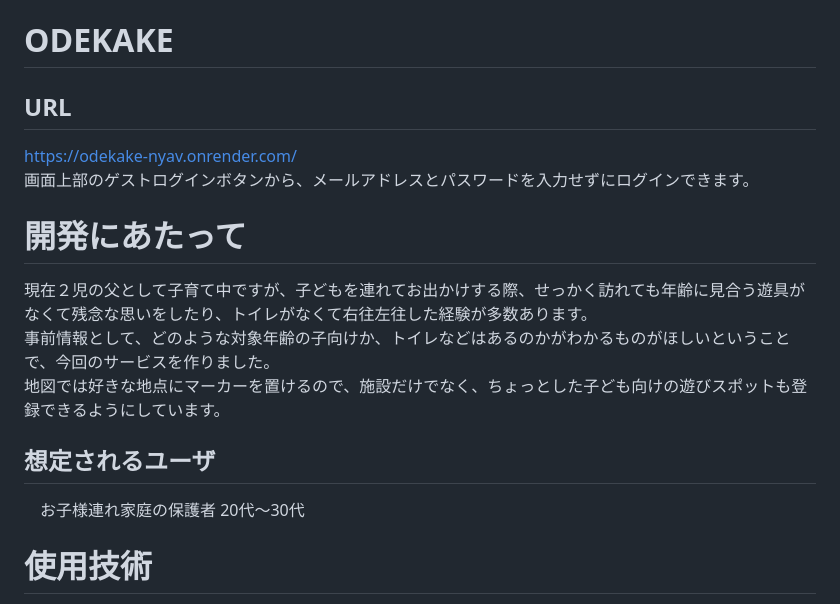
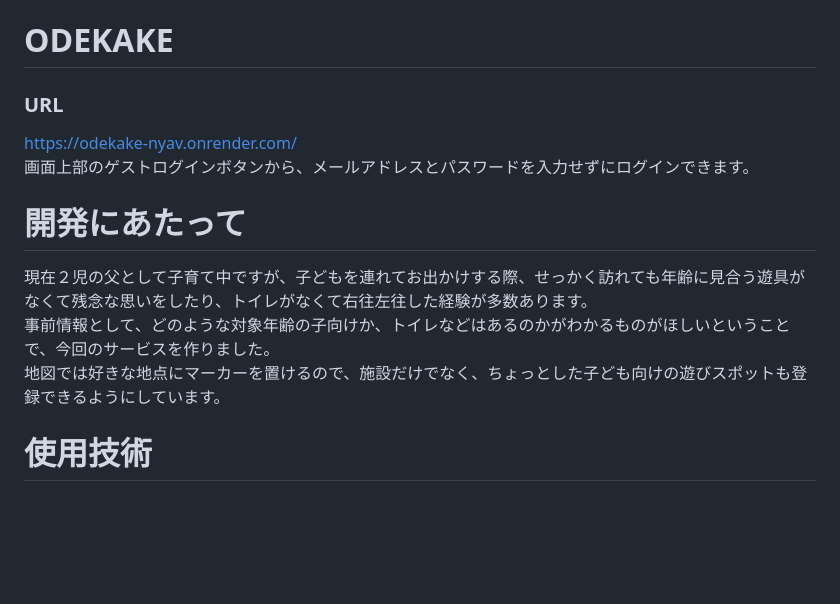
Before and after one commit to Hidetoshi-Hitotsu/ODEKAKE, a Markdown page: README.md, the part around one of its changes. Rendered like a GitHub page; blank space fills up the shorter version.

```diff
--- a/README.md
+++ b/README.md
@@ -1,6 +1,6 @@
 # ODEKAKE
 
-## URL
+### URL
 https://odekake-nyav.onrender.com/<br>
 画面上部のゲストログインボタンから、メールアドレスとパスワードを入力せずにログインできます。
 
@@ -8,11 +8,6 @@ https://odekake-nyav.onrender.com/<br>
 現在２児の父として子育て中ですが、子どもを連れてお出かけする際、せっかく訪れても年齢に見合う遊具がなくて残念な思いをしたり、トイレがなくて右往左往した経験が多数あります。<br>
 事前情報として、どのような対象年齢の子向けか、トイレなどはあるのかがわかるものがほしいということで、今回のサービスを作りました。<br>
 地図では好きな地点にマーカーを置けるので、施設だけでなく、ちょっとした子ども向けの遊びスポットも登録できるようにしています。
-
-## 想定されるユーザ
-　お子様連れ家庭の保護者 20代〜30代
-
-
 
 # 使用技術
 * Ruby 3.2.2
```
Also changed, not shown: other parts of README.md (+2 -1 lines).
